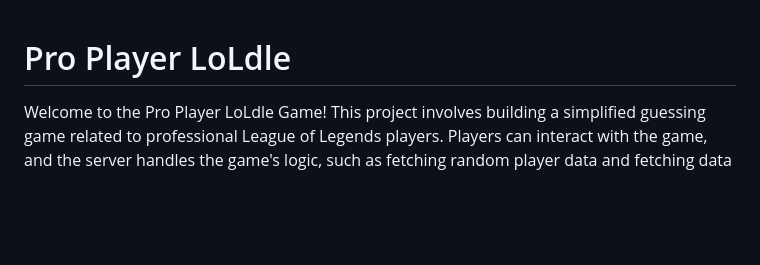
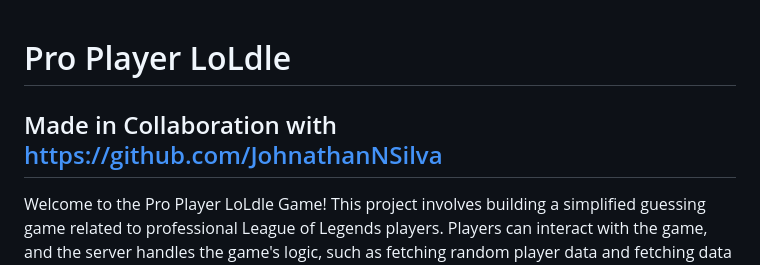
Before and after one commit to AllyValera/Pro-Player-LoLdle, a Markdown page: README.md, the part around the change. GitHub-like rendering; blank space fills up the shorter version.

```diff
--- a/README.md
+++ b/README.md
@@ -1,4 +1,5 @@
 # Pro Player LoLdle
+## Made in Collaboration with https://github.com/JohnathanNSilva
 Welcome to the Pro Player LoLdle Game! This project involves building a simplified guessing game related to professional League of Legends players. Players can interact with the game, and the server handles the game's logic, such as fetching random player data and fetching data for the players from user input.
 
 ## Features
```
